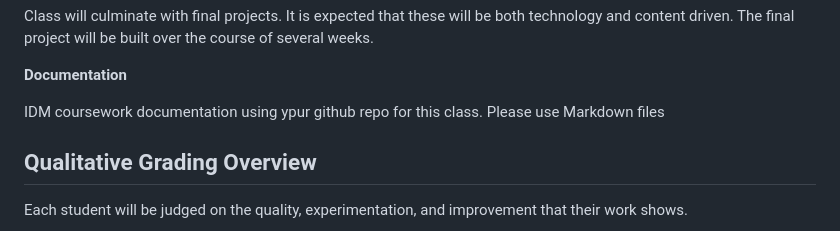
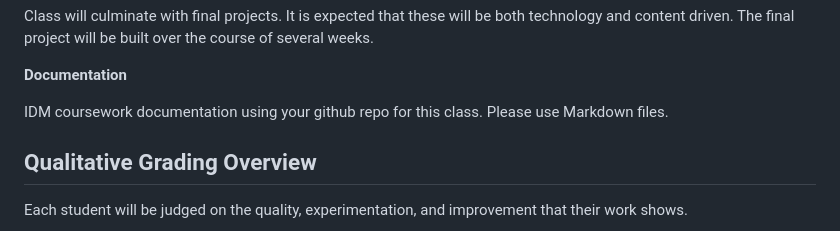
Before and after one commit to Kadee80/WebDevSpring24, a Markdown page: README.md, the part around the change. Rendered like a GitHub page.

```diff
--- a/README.md
+++ b/README.md
@@ -104,7 +104,7 @@ Class will culminate with final projects. It is expected that these will be both
 
 **Documentation**
 
-IDM coursework documentation using ypur github repo for this class. Please use Markdown files
+IDM coursework documentation using your github repo for this class. Please use Markdown files.
 
 ## Qualitative Grading Overview
 
```
